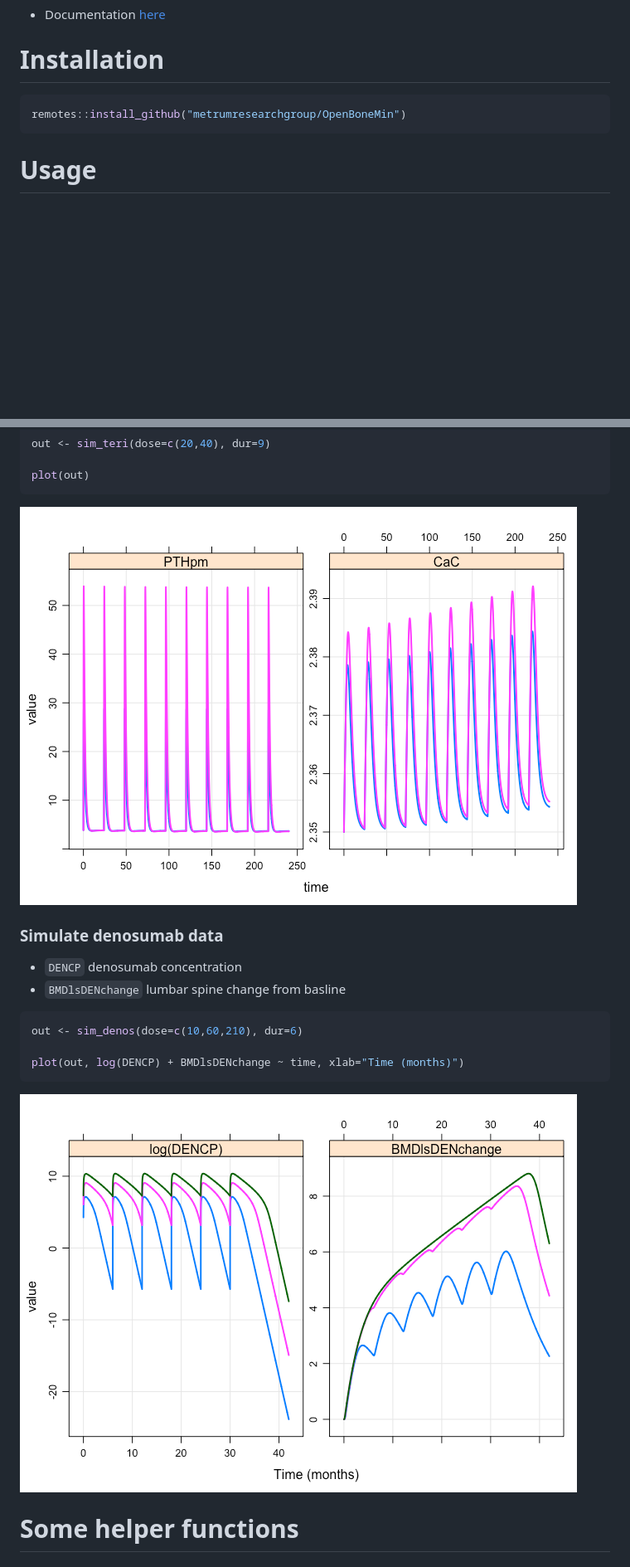
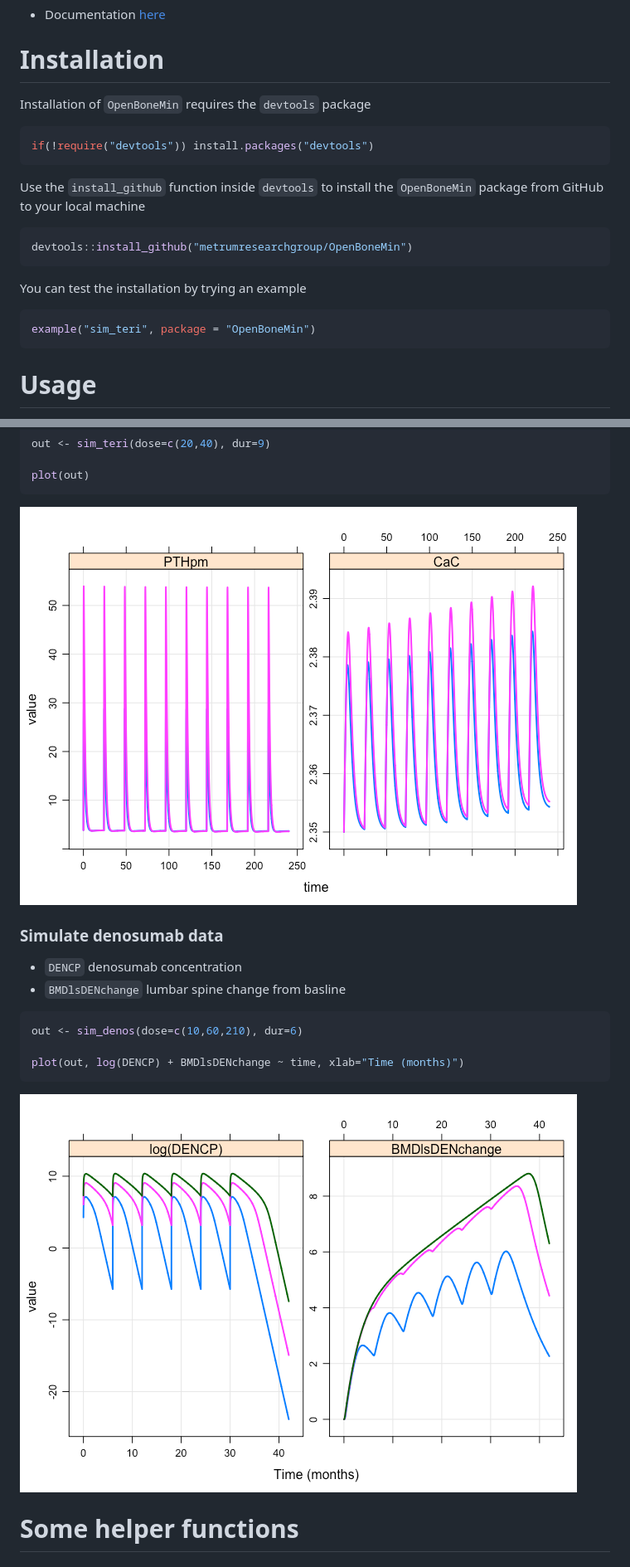
Before and after one commit to metrumresearchgroup/OpenBoneMin, a Markdown page: README.md, 2 parts joined by grey strips. Shown: that part at 83% size. GitHub-like rendering; pictures changed too: inst/img/README-unnamed-chunk-6-1.png, inst/img/README-unnamed-chunk-7-1.png; blank space fills up the shorter version.

Commit message:
re-build README

````diff
--- a/README.md
+++ b/README.md
@@ -12,8 +12,22 @@ Documentation
 Installation
 ============
 
+Installation of `OpenBoneMin` requires the `devtools` package
+
 ``` r
-remotes::install_github("metrumresearchgroup/OpenBoneMin")
+if(!require("devtools")) install.packages("devtools")
+```
+
+Use the `install_github` function inside `devtools` to install the `OpenBoneMin` package from GitHub to your local machine
+
+``` r
+devtools::install_github("metrumresearchgroup/OpenBoneMin")
+```
+
+You can test the installation by trying an example
+
+``` r
+example("sim_teri", package = "OpenBoneMin")
 ```
 
 Usage
@@ -41,7 +55,7 @@ out <- sim_teri(dose=c(20,40), dur=9)
 plot(out)
 ```
 
-![](inst/img/README-unnamed-chunk-4-1.png)
+![](inst/img/README-unnamed-chunk-6-1.png)
 
 <a name="denos"></a>
 
@@ -56,7 +70,7 @@ out <- sim_denos(dose=c(10,60,210), dur=6)
 plot(out, log(DENCP) + BMDlsDENchange ~ time, xlab="Time (months)")
 ```
 
-![](inst/img/README-unnamed-chunk-5-1.png)
+![](inst/img/README-unnamed-chunk-7-1.png)
 
 Some helper functions
 =====================
````
Also changed, not shown: 1 other file.
